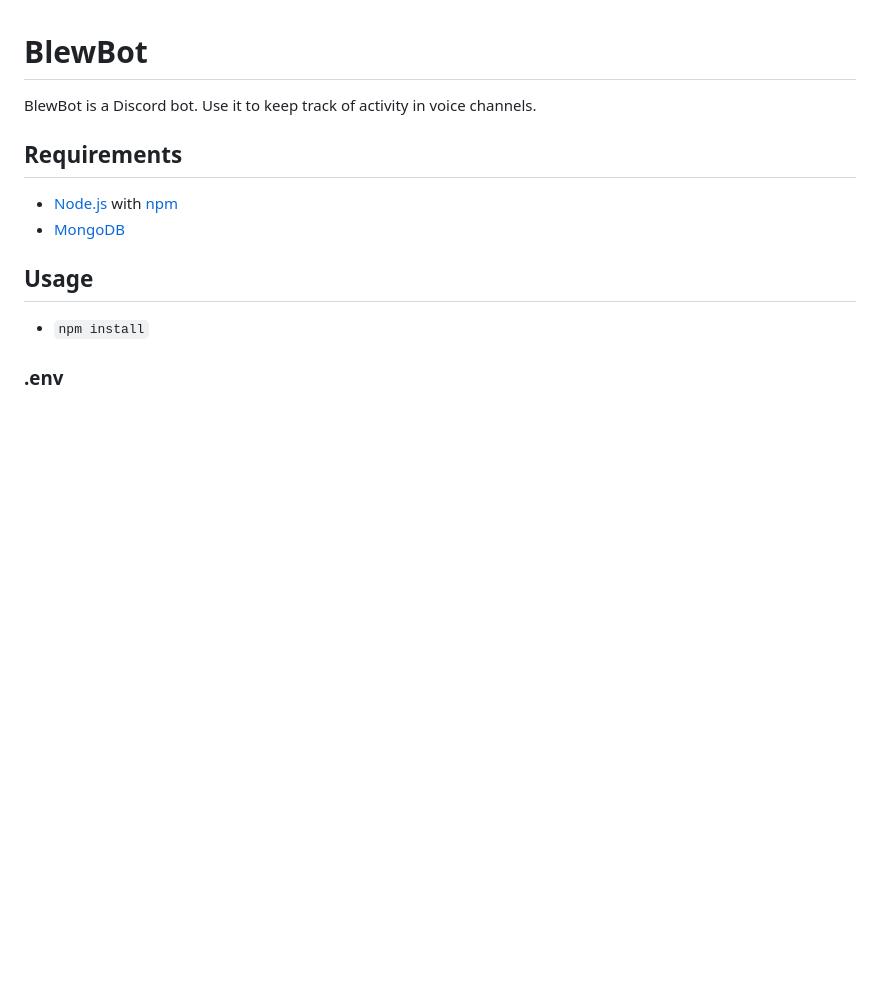
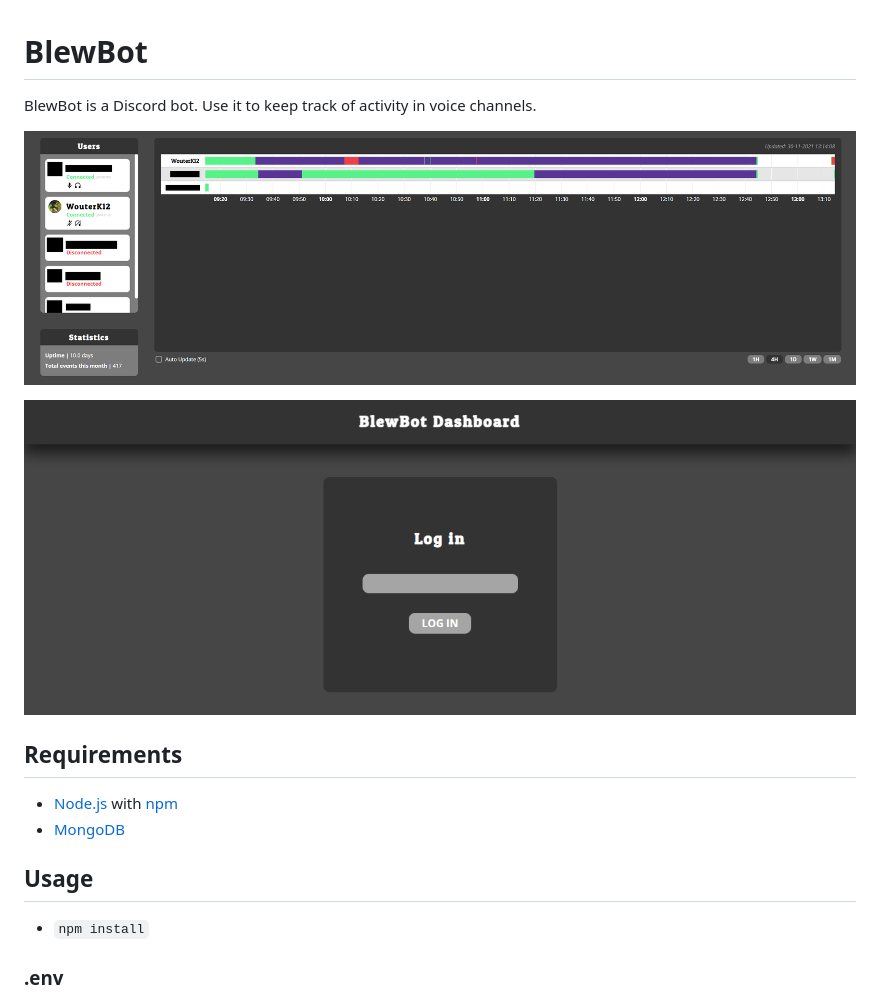
Before and after one commit to WouterK12/BlewBot, a Markdown page: README.md, the part around the change. GitHub-like rendering; pictures changed too: screenshots/dashboard.png (added), screenshots/login.png (added); blank space fills up the shorter version.

Commit message:
Added screenshots to README

```diff
--- a/README.md
+++ b/README.md
@@ -1,6 +1,10 @@
 # BlewBot
 
 BlewBot is a Discord bot. Use it to keep track of activity in voice channels.
+
+![Dashboard](https://github.com/WouterK12/BlewBot/blob/master/screenshots/dashboard.png?raw=true)
+
+![Login](https://github.com/WouterK12/BlewBot/blob/master/screenshots/login.png?raw=true)
 
 ## Requirements
 
```
